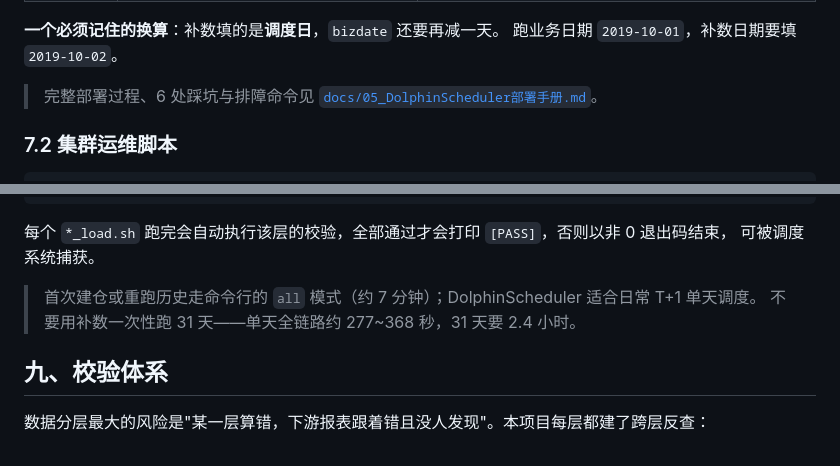
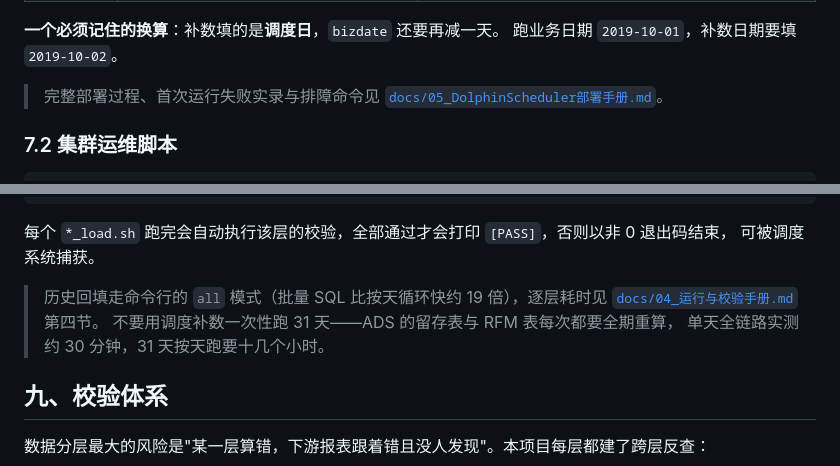
Before and after one commit to Enrrish/ecommerce-offline-datawarehouse, a Markdown page: README.md, 2 parts joined by grey strips. GitHub-like rendering.

Commit message:
docs: 修正单天全链路耗时口径（ADS 留存/RFM 每日全期重算）

```diff
--- a/README.md
+++ b/README.md
@@ -131,7 +131,7 @@ ods_load  →  dwd_etl  →  dws_sum  →  ads_stat
 **一个必须记住的换算**：补数填的是**调度日**，`bizdate` 还要再减一天。
 跑业务日期 `2019-10-01`，补数日期要填 `2019-10-02`。
 
-> 完整部署过程、6 处踩坑与排障命令见 [`docs/05_DolphinScheduler部署手册.md`](docs/05_DolphinScheduler部署手册.md)。
+> 完整部署过程、首次运行失败实录与排障命令见 [`docs/05_DolphinScheduler部署手册.md`](docs/05_DolphinScheduler部署手册.md)。
 
 ### 7.2 集群运维脚本
 
@@ -177,8 +177,10 @@ bash scripts/ads/ads_load.sh all
 每个 `*_load.sh` 跑完会自动执行该层的校验，全部通过才会打印 `[PASS]`，否则以非 0 退出码结束，
 可被调度系统捕获。
 
-> 首次建仓或重跑历史走命令行的 `all` 模式（约 7 分钟）；DolphinScheduler 适合日常 T+1 单天调度。
-> 不要用补数一次性跑 31 天——单天全链路约 277~368 秒，31 天要 2.4 小时。
+> 历史回填走命令行的 `all` 模式（批量 SQL 比按天循环快约 19 倍），逐层耗时见
+> [`docs/04_运行与校验手册.md`](docs/04_运行与校验手册.md) 第四节。
+> 不要用调度补数一次性跑 31 天——ADS 的留存表与 RFM 表每次都要全期重算，
+> 单天全链路实测约 30 分钟，31 天按天跑要十几个小时。
 
 ## 九、校验体系
 
```
Also changed, not shown: docs/03_踩坑记录.md (+3 -0 lines), docs/04_运行与校验手册.md (+4 -0 lines).
